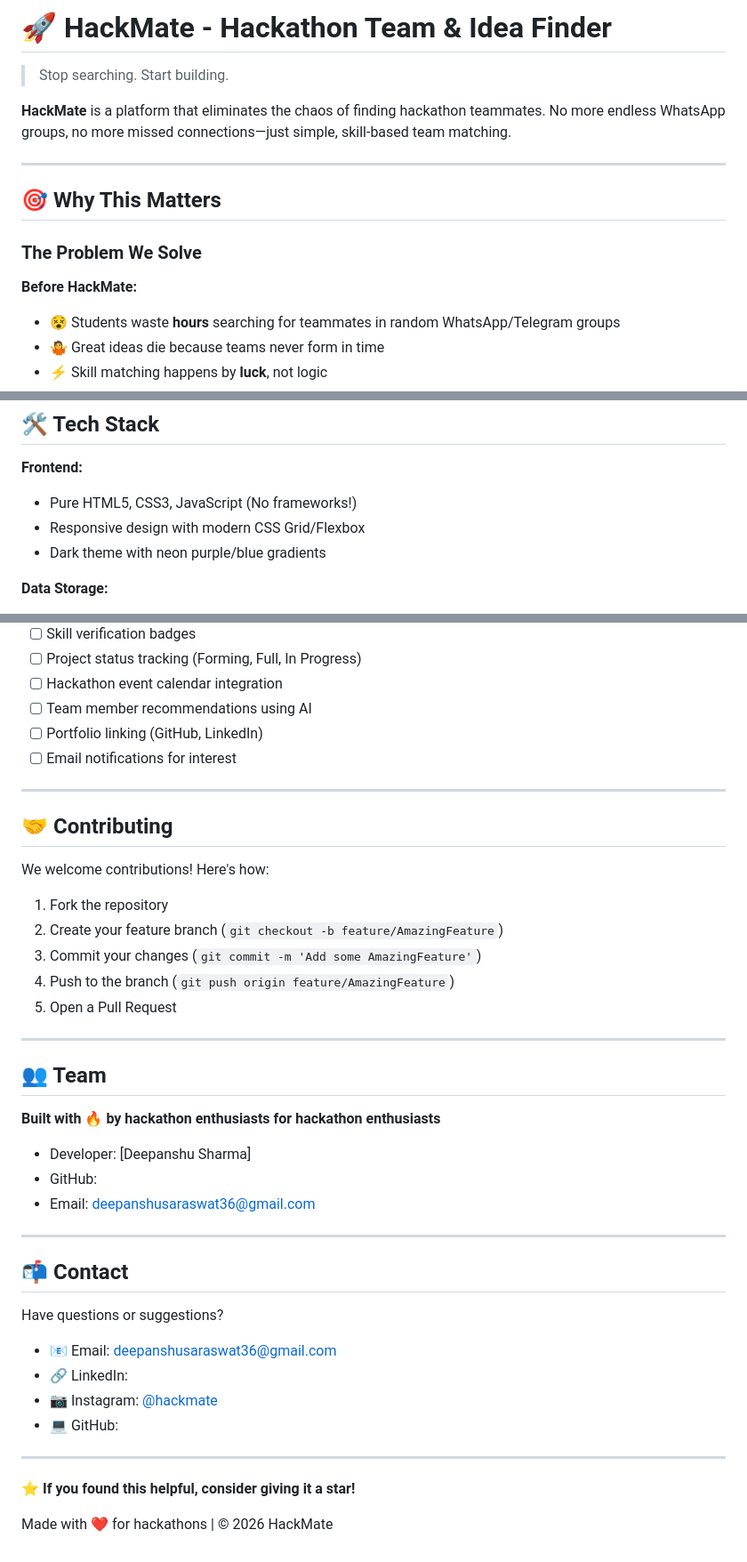
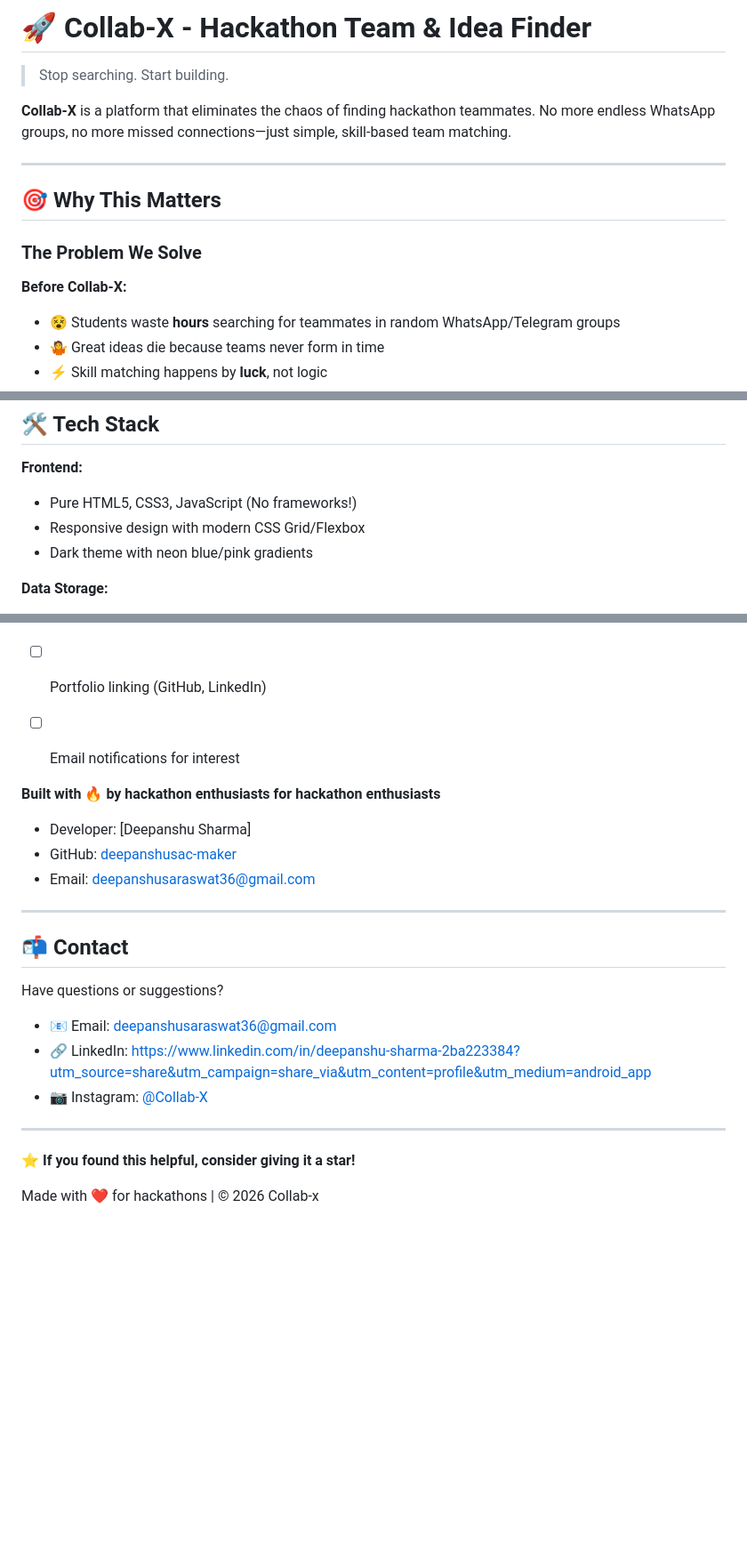
Before and after one commit to deepanshusac-maker/Collab-x, a Markdown page: README.md, 3 parts joined by grey strips. Shown at 89% size. Drawn GitHub-style; blank space fills up the shorter version.

Commit message:
Change-commit

```diff
--- a/README.md
+++ b/README.md
@@ -1,8 +1,8 @@
-# 🚀 HackMate - Hackathon Team & Idea Finder
+# 🚀 Collab-X - Hackathon Team & Idea Finder
 
 > Stop searching. Start building.
 
-**HackMate** is a platform that eliminates the chaos of finding hackathon teammates. No more endless WhatsApp groups, no more missed connections—just simple, skill-based team matching.
+**Collab-X** is a platform that eliminates the chaos of finding hackathon teammates. No more endless WhatsApp groups, no more missed connections—just simple, skill-based team matching.
 
 ---
 
@@ -10,7 +10,7 @@
 
 ### The Problem We Solve
 
-**Before HackMate:**
+**Before Collab-X:**
 - 😵 Students waste **hours** searching for teammates in random WhatsApp/Telegram groups
 - 🤷 Great ideas die because teams never form in time
 - ⚡ Skill matching happens by **luck**, not logic
@@ -54,7 +54,7 @@ One-click team joining:
 **Frontend:**
 - Pure HTML5, CSS3, JavaScript (No frameworks!)
 - Responsive design with modern CSS Grid/Flexbox
-- Dark theme with neon purple/blue gradients
+- Dark theme with neon blue/pink gradients
 
 **Data Storage:**
 - LocalStorage API for persistent data
@@ -139,27 +139,11 @@ hackmate/
 - [ ] Portfolio linking (GitHub, LinkedIn)
 - [ ] Email notifications for interest
 
----
-
-## 🤝 Contributing
-
-We welcome contributions! Here's how:
-
-1. Fork the repository
-2. Create your feature branch (`git checkout -b feature/AmazingFeature`)
-3. Commit your changes (`git commit -m 'Add some AmazingFeature'`)
-4. Push to the branch (`git push origin feature/AmazingFeature`)
-5. Open a Pull Request
-
----
-
-
-## 👥 Team
 
 **Built with 🔥 by hackathon enthusiasts for hackathon enthusiasts**
 
 - Developer: [Deepanshu Sharma]
-- GitHub: [](https://github.com/yourusername)
+- GitHub: [deepanshusac-maker](https://github.com/deepanshusac-maker)
 - Email: deepanshusaraswat36@gmail.com
 
 ---
@@ -171,12 +155,12 @@ We welcome contributions! Here's how:
 Have questions or suggestions?
 
 - 📧 Email:  deepanshusaraswat36@gmail.com
-- 🔗 LinkedIn:
-- 📷 Instagram: [@hackmate](https://instagram.com/hackmate)
-- 💻 GitHub:
+- 🔗 LinkedIn: https://www.linkedin.com/in/deepanshu-sharma-2ba223384?utm_source=share&utm_campaign=share_via&utm_content=profile&utm_medium=android_app
+- 📷 Instagram: [@Collab-X]()
+
 
 ---
 
 **⭐ If you found this helpful, consider giving it a star!**
 
-Made with ❤️ for hackathons | © 2026 HackMate
+Made with ❤️ for hackathons | © 2026 Collab-x
```
